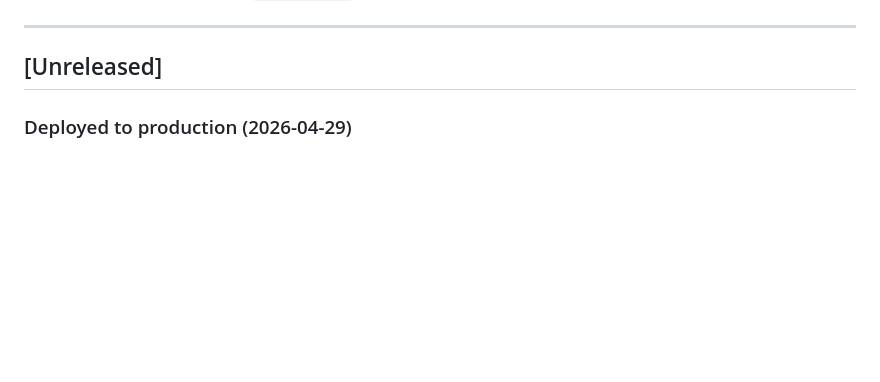
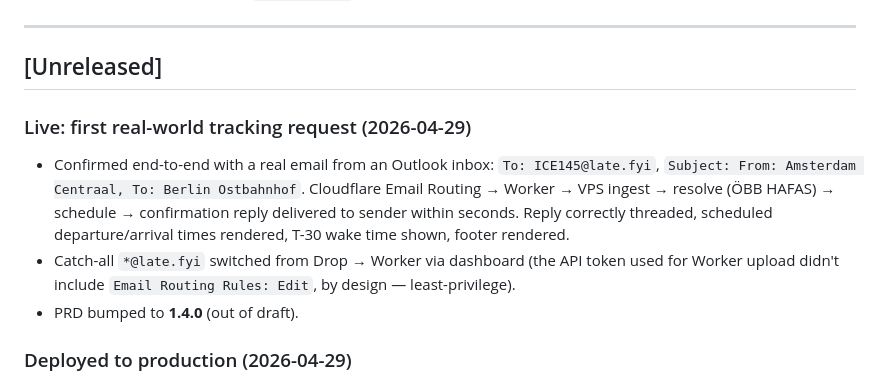
Before and after one commit to hamr0/latefyi, a Markdown page: CHANGELOG.md, the part around the change. GitHub-like rendering; blank space fills up the shorter version.

Commit message:
docs: mark 1.4.0 — first real-world tracking request live
Co-Authored-By: Claude Opus 4.7 (1M context) <noreply@anthropic.com>

```diff
--- a/CHANGELOG.md
+++ b/CHANGELOG.md
@@ -9,6 +9,11 @@ This project tracks two streams in lockstep:
 ---
 
 ## [Unreleased]
+
+### Live: first real-world tracking request (2026-04-29)
+- Confirmed end-to-end with a real email from an Outlook inbox: `To: ICE145@late.fyi`, `Subject: From: Amsterdam Centraal, To: Berlin Ostbahnhof`. Cloudflare Email Routing → Worker → VPS ingest → resolve (ÖBB HAFAS) → schedule → confirmation reply delivered to sender within seconds. Reply correctly threaded, scheduled departure/arrival times rendered, T-30 wake time shown, footer rendered.
+- Catch-all `*@late.fyi` switched from Drop → Worker via dashboard (the API token used for Worker upload didn't include `Email Routing Rules: Edit`, by design — least-privilege).
+- PRD bumped to **1.4.0** (out of draft).
 
 ### Deployed to production (2026-04-29)
 - First production deployment at `late.fyi`. RackNerd VPS (AlmaLinux 8.10) at `155.94.144.191` already running `addypin.com` — latefyi added alongside without disturbing the existing site.
```
Also changed, not shown: docs/01-product/latefyi-prd.md (+2 -2 lines).
